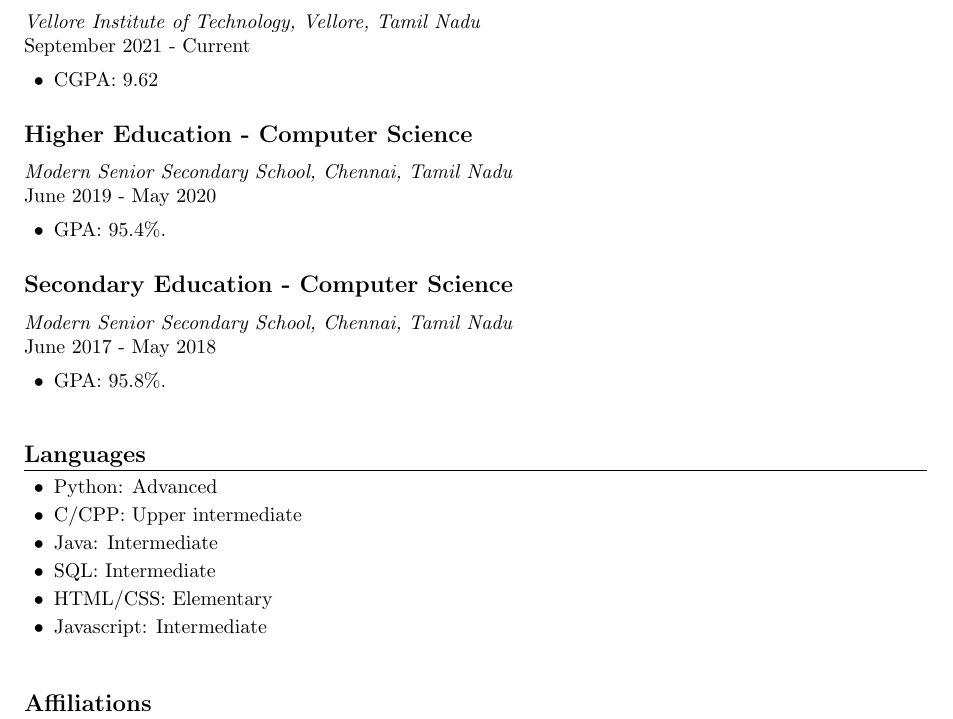
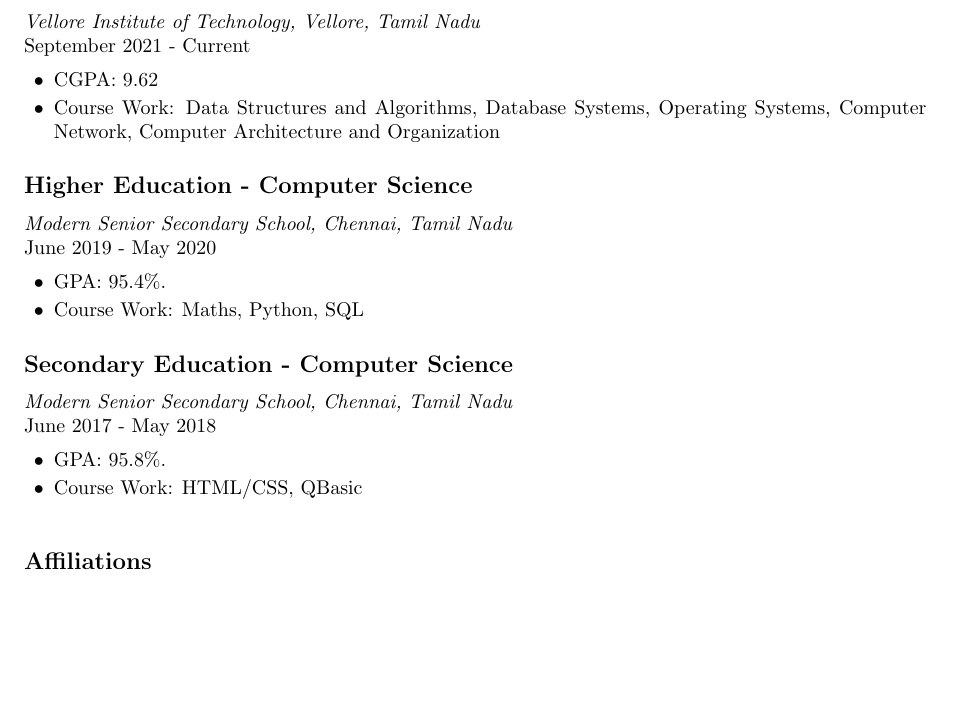
Before and after one commit to shivamgutgutia/resume, a LaTeX CV (resume.tex): part of page 2 of 2, cut so that both start at the same text, the shorter picture padded with empty space. Compiled offline with pdfLaTeX.

Commit message:
Added coursework to resume

```diff
--- a/resume.tex
+++ b/resume.tex
@@ -105,6 +105,7 @@
 September 2021 - Current
 \begin{itemize}
     \item CGPA: 9.62
+    \item Course Work: Data Structures and Algorithms, Database Systems, Operating Systems, Computer Network, Computer Architecture and Organization
 \end{itemize}
 
 \subsection*{\large\textbf{Higher Education - Computer Science}}
@@ -112,6 +113,7 @@
 June 2019 - May 2020
 \begin{itemize}
     \item GPA: 95.4\%.
+    \item Course Work: Maths, Python, SQL
 \end{itemize}
 
 \subsection*{\large\textbf{Secondary Education - Computer Science}}
@@ -119,18 +121,7 @@
 June 2017 - May 2018
 \begin{itemize}
     \item GPA: 95.8\%.
-\end{itemize}
-
-\vspace{10pt}
-
-\section*{Languages}
-\begin{itemize}
-    \item Python: Advanced
-    \item C/CPP: Upper intermediate
-    \item Java: Intermediate
-    \item SQL: Intermediate
-    \item HTML/CSS: Elementary
-    \item Javascript: Intermediate
+    \item Course Work: HTML/CSS, QBasic
 \end{itemize}
 
 \vspace{10pt}
```
Also changed, not shown: Shivam Gutgutia Resume.pdf.
